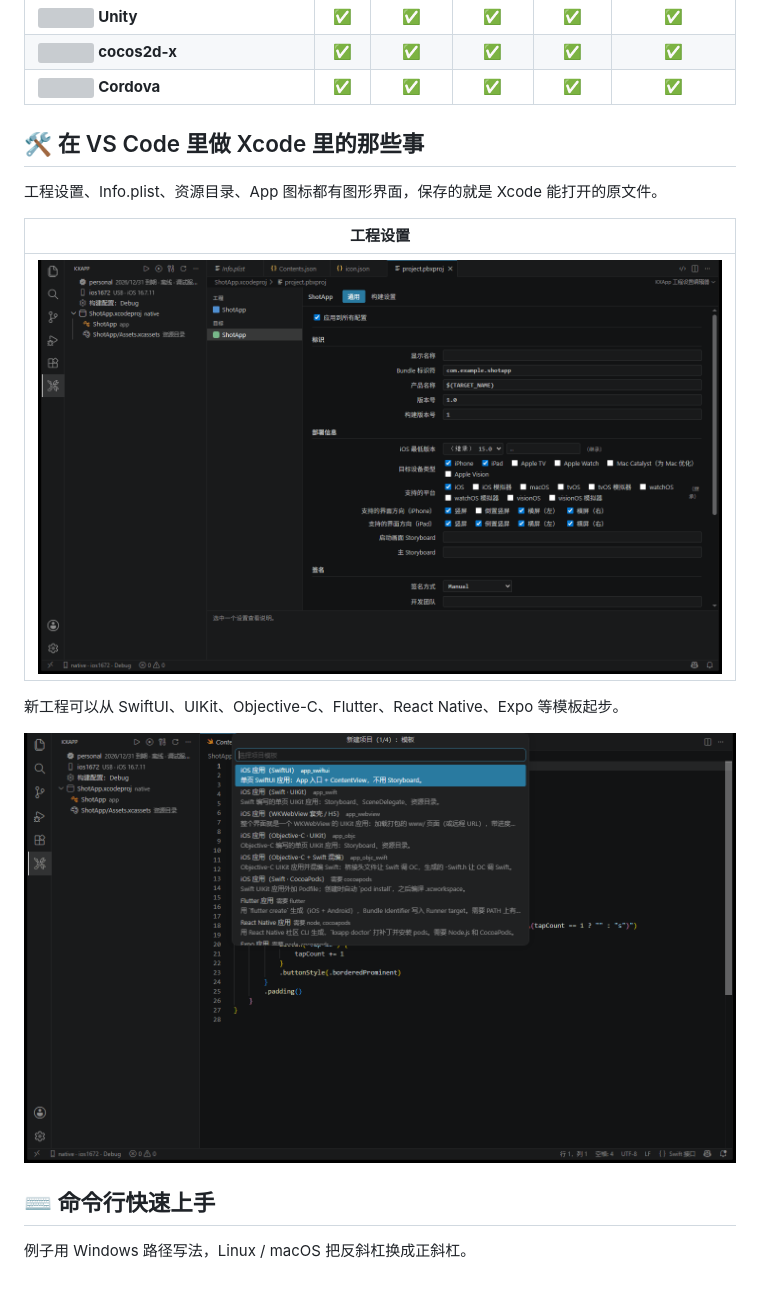
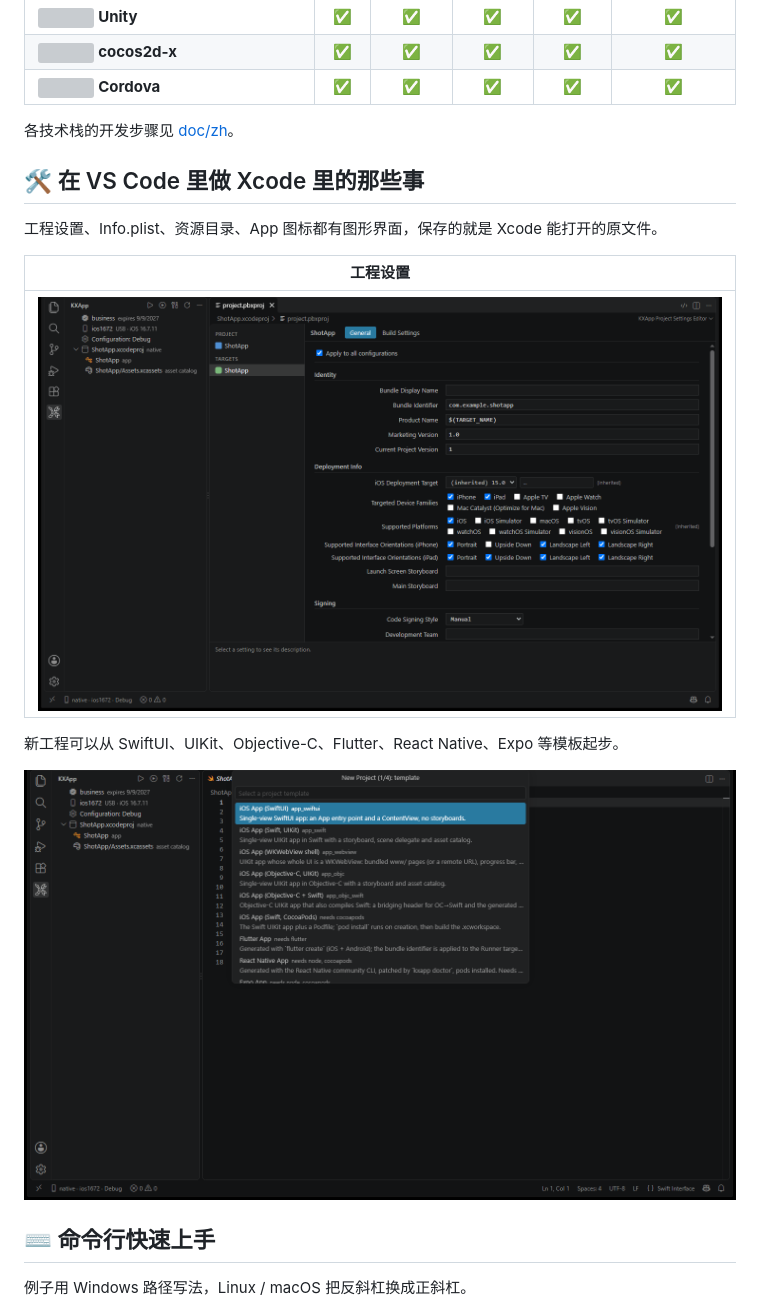
Before and after one commit to ikxapp/kxapp, a Markdown page: README_zh.md, the part around the change. GitHub-like rendering; pictures changed too: images/new-project.png, images/project-settings-general.png; blank space fills up the shorter version; grey boxes are pictures that could not be loaded.

```diff
--- a/README_zh.md
+++ b/README_zh.md
@@ -69,6 +69,8 @@
 | <img src="https://cdn.simpleicons.org/unity/000000" width="18" /> **Unity** | ✅ | ✅ | ✅ | ✅ | ✅ |
 | <img src="https://cdn.simpleicons.org/cocos/55C2E1" width="18" /> **cocos2d-x** | ✅ | ✅ | ✅ | ✅ | ✅ |
 | <img src="https://cdn.simpleicons.org/apachecordova/35434F" width="18" /> **Cordova** | ✅ | ✅ | ✅ | ✅ | ✅ |
+
+各技术栈的开发步骤见 [doc/zh](doc/zh/README.md)。
 
 
 
```
Also changed, not shown: README.md (+2 -0 lines), images/debug.png.
